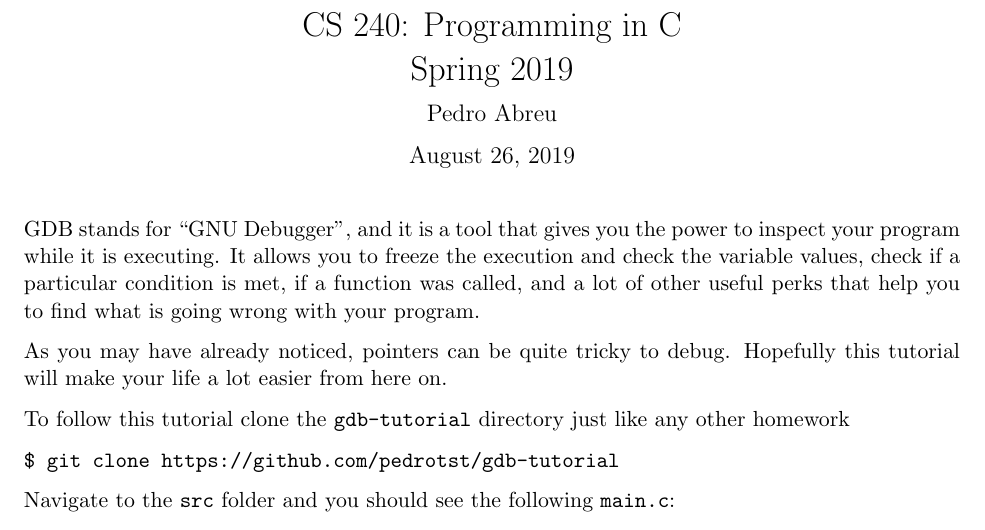
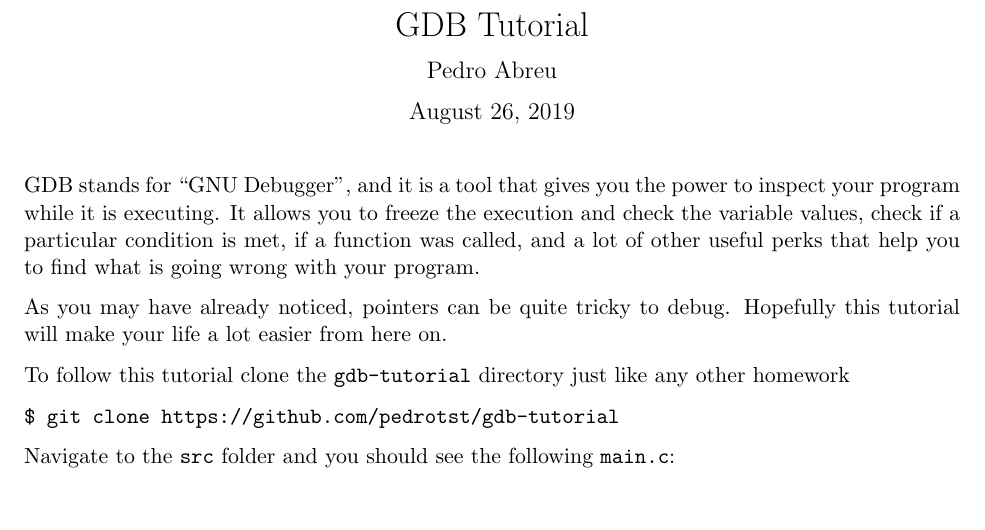
Before and after one commit to pedrotst/gdb-tutorial, a LaTeX document (docs/gdb-tutorial.tex): part of page 1 of 4, cut at the place of the change. Compiled offline with pdfLaTeX.

Commit message:
Fix tittle

```diff
--- a/docs/gdb-tutorial.tex
+++ b/docs/gdb-tutorial.tex
@@ -48,7 +48,7 @@
 
 \begin{document}
 
-\title{CS 240: Programming in C\\ Spring 2019}
+\title{GDB Tutorial}
 \author{Pedro Abreu}
 \maketitle
 
```
Also changed, not shown: docs/gdb-tutorial.pdf.
